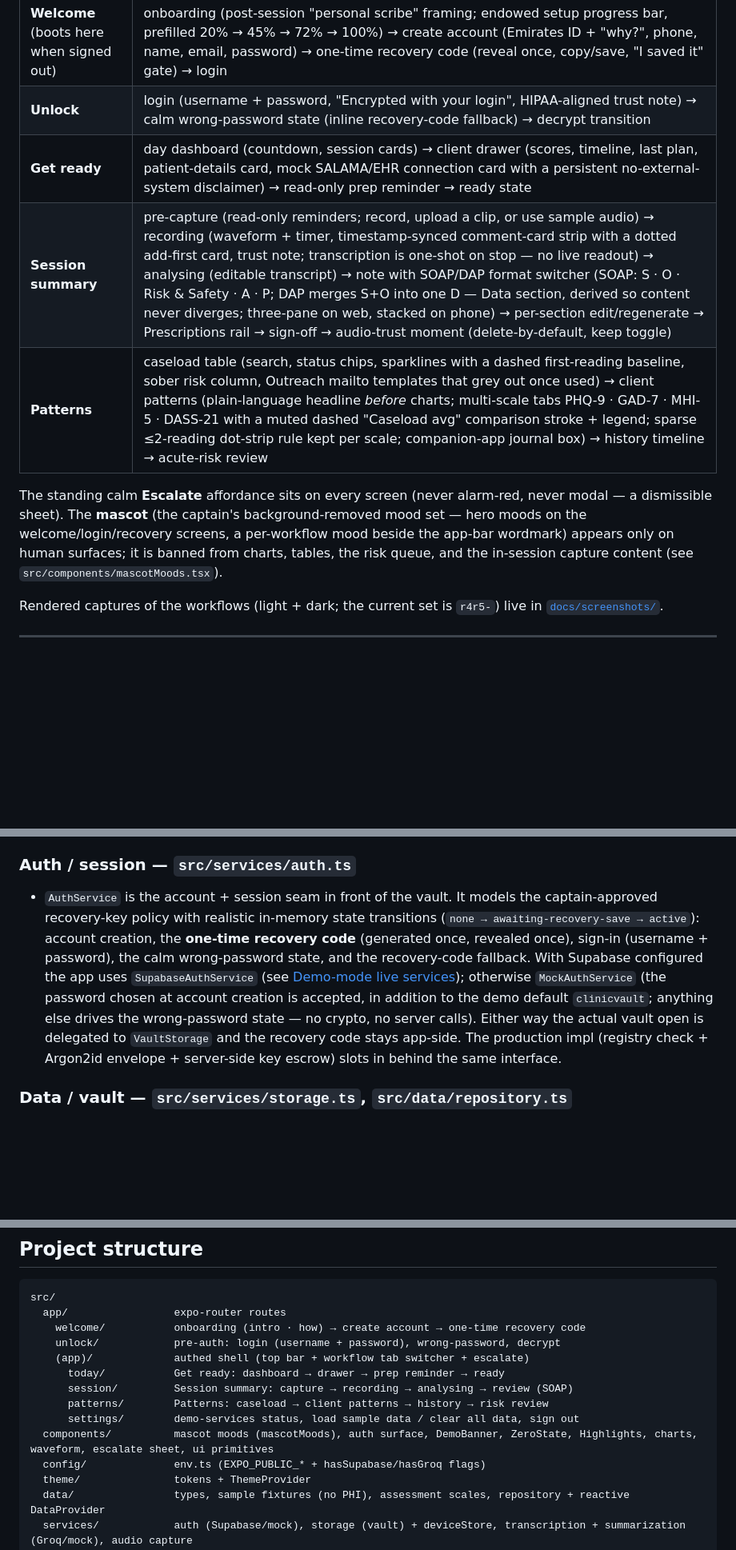
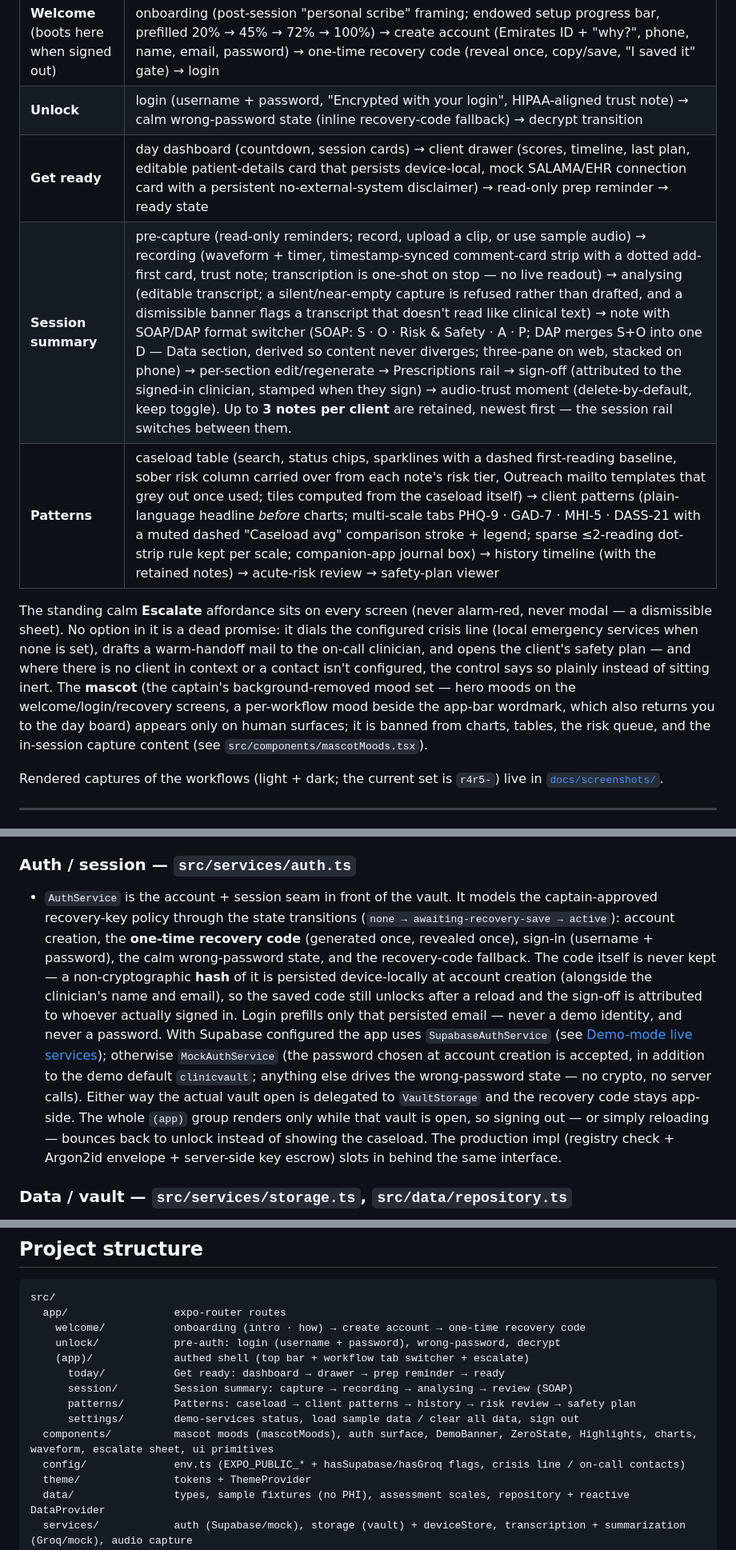
Before and after one commit to jayroopramesh/aira, a Markdown page: README.md, 3 parts joined by grey strips. Shown at 80% size. Drawn GitHub-style; blank space fills up the shorter version.

Commit message:
no-mistakes(document): docs: refresh README/AGENTS for e2e fix pass

```diff
--- a/README.md
+++ b/README.md
@@ -45,14 +45,17 @@ Five workflows, built to the s4 prototype's steps and phone-adapted:
 |---|---|
 | **Welcome** (boots here when signed out) | onboarding (post-session "personal scribe" framing; endowed setup progress bar, prefilled 20% → 45% → 72% → 100%) → create account (Emirates ID + "why?", phone, name, email, password) → one-time recovery code (reveal once, copy/save, "I saved it" gate) → login |
 | **Unlock** | login (username + password, "Encrypted with your login", HIPAA-aligned trust note) → calm wrong-password state (inline recovery-code fallback) → decrypt transition |
-| **Get ready** | day dashboard (countdown, session cards) → client drawer (scores, timeline, last plan, patient-details card, mock SALAMA/EHR connection card with a persistent no-external-system disclaimer) → read-only prep reminder → ready state |
-| **Session summary** | pre-capture (read-only reminders; record, upload a clip, or use sample audio) → recording (waveform + timer, timestamp-synced comment-card strip with a dotted add-first card, trust note; transcription is one-shot on stop — no live readout) → analysing (editable transcript) → note with SOAP/DAP format switcher (SOAP: S · O · Risk & Safety · A · P; DAP merges S+O into one D — Data section, derived so content never diverges; three-pane on web, stacked on phone) → per-section edit/regenerate → Prescriptions rail → sign-off → audio-trust moment (delete-by-default, keep toggle) |
-| **Patterns** | caseload table (search, status chips, sparklines with a dashed first-reading baseline, sober risk column, Outreach mailto templates that grey out once used) → client patterns (plain-language headline *before* charts; multi-scale tabs PHQ-9 · GAD-7 · MHI-5 · DASS-21 with a muted dashed "Caseload avg" comparison stroke + legend; sparse ≤2-reading dot-strip rule kept per scale; companion-app journal box) → history timeline → acute-risk review |
+| **Get ready** | day dashboard (countdown, session cards) → client drawer (scores, timeline, last plan, editable patient-details card that persists device-local, mock SALAMA/EHR connection card with a persistent no-external-system disclaimer) → read-only prep reminder → ready state |
+| **Session summary** | pre-capture (read-only reminders; record, upload a clip, or use sample audio) → recording (waveform + timer, timestamp-synced comment-card strip with a dotted add-first card, trust note; transcription is one-shot on stop — no live readout) → analysing (editable transcript; a silent/near-empty capture is refused rather than drafted, and a dismissible banner flags a transcript that doesn't read like clinical text) → note with SOAP/DAP format switcher (SOAP: S · O · Risk & Safety · A · P; DAP merges S+O into one D — Data section, derived so content never diverges; three-pane on web, stacked on phone) → per-section edit/regenerate → Prescriptions rail → sign-off (attributed to the signed-in clinician, stamped when they sign) → audio-trust moment (delete-by-default, keep toggle). Up to **3 notes per client** are retained, newest first — the session rail switches between them. |
+| **Patterns** | caseload table (search, status chips, sparklines with a dashed first-reading baseline, sober risk column carried over from each note's risk tier, Outreach mailto templates that grey out once used; tiles computed from the caseload itself) → client patterns (plain-language headline *before* charts; multi-scale tabs PHQ-9 · GAD-7 · MHI-5 · DASS-21 with a muted dashed "Caseload avg" comparison stroke + legend; sparse ≤2-reading dot-strip rule kept per scale; companion-app journal box) → history timeline (with the retained notes) → acute-risk review → safety-plan viewer |
 
 The standing calm **Escalate** affordance sits on every screen (never alarm-red, never modal — a
-dismissible sheet). The **mascot** (the captain's background-removed mood set — hero moods on the
-welcome/login/recovery screens, a per-workflow mood beside the app-bar wordmark) appears only on
-human surfaces; it is banned from charts, tables, the risk queue, and the in-session capture
+dismissible sheet). No option in it is a dead promise: it dials the configured crisis line (local
+emergency services when none is set), drafts a warm-handoff mail to the on-call clinician, and opens
+the client's safety plan — and where there is no client in context or a contact isn't configured, the
+control says so plainly instead of sitting inert. The **mascot** (the captain's background-removed
+mood set — hero moods on the welcome/login/recovery screens, a per-workflow mood beside the app-bar
+wordmark, which also returns you to the day board) appears only on human surfaces; it is banned from charts, tables, the risk queue, and the in-session capture
 content (see `src/components/mascotMoods.tsx`).
 
 Rendered captures of the workflows (light + dark; the current set is `r4r5-`) live in
@@ -178,15 +185,21 @@ in without touching callers (see live wiring above; crypto is still a mock).
 
 ### Auth / session — `src/services/auth.ts`
 - `AuthService` is the account + session seam in front of the vault. It models the captain-approved
-  recovery-key policy with realistic in-memory state transitions
+  recovery-key policy through the state transitions
   (`none → awaiting-recovery-save → active`): account creation, the **one-time recovery code**
   (generated once, revealed once), sign-in (username + password), the calm wrong-password state, and
-  the recovery-code fallback. With Supabase configured the app uses `SupabaseAuthService` (see
+  the recovery-code fallback. The code itself is never kept — a non-cryptographic **hash** of it is
+  persisted device-locally at account creation (alongside the clinician's name and email), so the
+  saved code still unlocks after a reload and the sign-off is attributed to whoever actually signed
+  in. Login prefills only that persisted email — never a demo identity, and never a password. With
+  Supabase configured the app uses `SupabaseAuthService` (see
   [Demo-mode live services](#demo-mode-live-services)); otherwise `MockAuthService` (the password
   chosen at account creation is accepted, in addition to the demo default `clinicvault`; anything
   else drives the wrong-password state — no crypto, no server calls). Either way the actual vault
-  open is delegated to `VaultStorage` and the recovery code stays app-side. The production impl
-  (registry check + Argon2id envelope + server-side key escrow) slots in behind the same interface.
+  open is delegated to `VaultStorage` and the recovery code stays app-side. The whole `(app)` group
+  renders only while that vault is open, so signing out — or simply reloading — bounces back to
+  unlock instead of showing the caseload. The production impl (registry check + Argon2id envelope +
+  server-side key escrow) slots in behind the same interface.
 
 ### Data / vault — `src/services/storage.ts`, `src/data/repository.ts`
 - `ClientRepository` is the seam the **encrypted vault** slots behind. `VaultClientRepository`
@@ -252,10 +265,10 @@ src/
     (app)/             authed shell (top bar + workflow tab switcher + escalate)
       today/           Get ready: dashboard → drawer → prep reminder → ready
       session/         Session summary: capture → recording → analysing → review (SOAP)
-      patterns/        Patterns: caseload → client patterns → history → risk review
+      patterns/        Patterns: caseload → client patterns → history → risk review → safety plan
       settings/        demo-services status, load sample data / clear all data, sign out
   components/          mascot moods (mascotMoods), auth surface, DemoBanner, ZeroState, Highlights, charts, waveform, escalate sheet, ui primitives
-  config/              env.ts (EXPO_PUBLIC_* + hasSupabase/hasGroq flags)
+  config/              env.ts (EXPO_PUBLIC_* + hasSupabase/hasGroq flags, crisis line / on-call contacts)
   theme/               tokens + ThemeProvider
   data/                types, sample fixtures (no PHI), assessment scales, repository + reactive DataProvider
   services/            auth (Supabase/mock), storage (vault) + deviceStore, transcription + summarization (Groq/mock), audio capture
```
Also changed, not shown: other parts of README.md (+5 -1 lines), AGENTS.md (+8 -1 lines).
